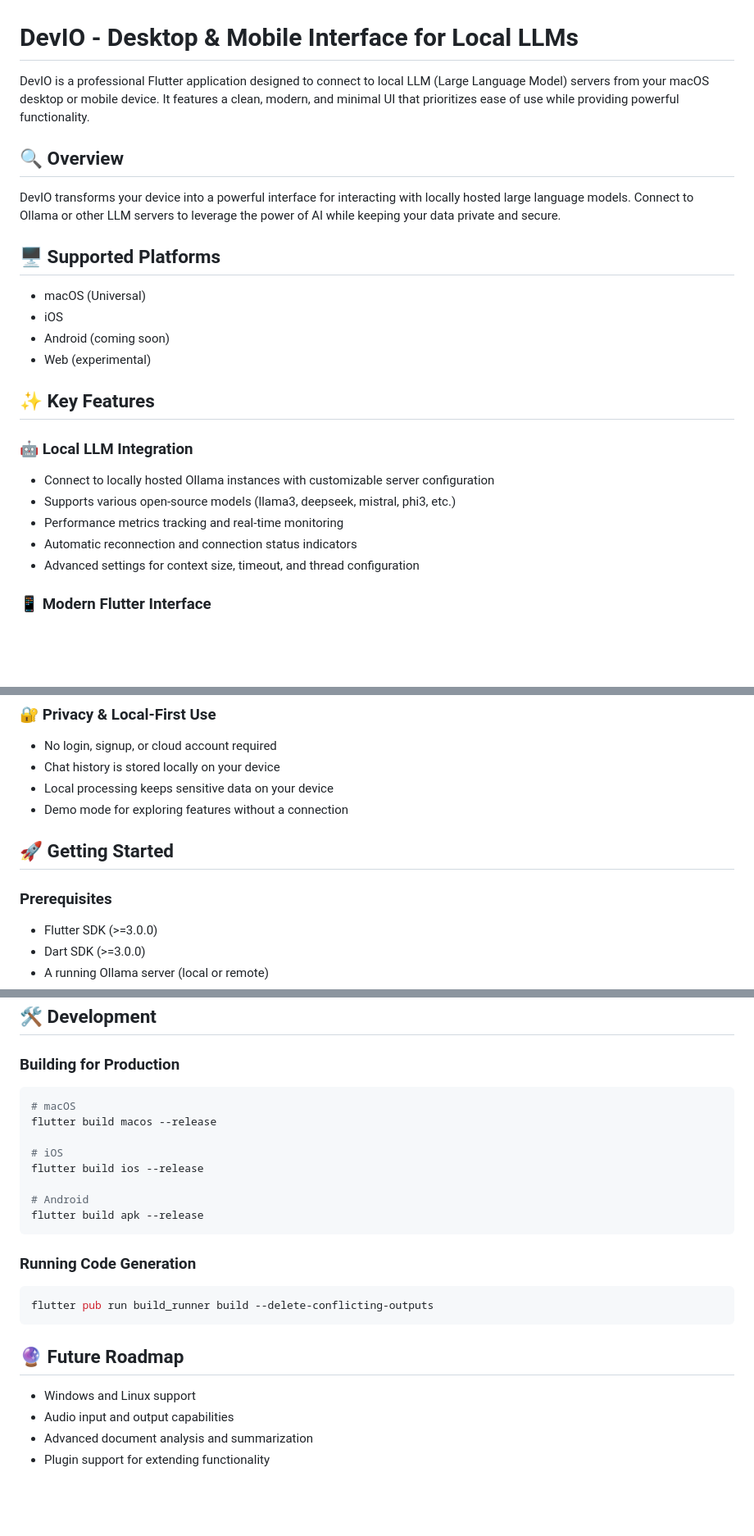
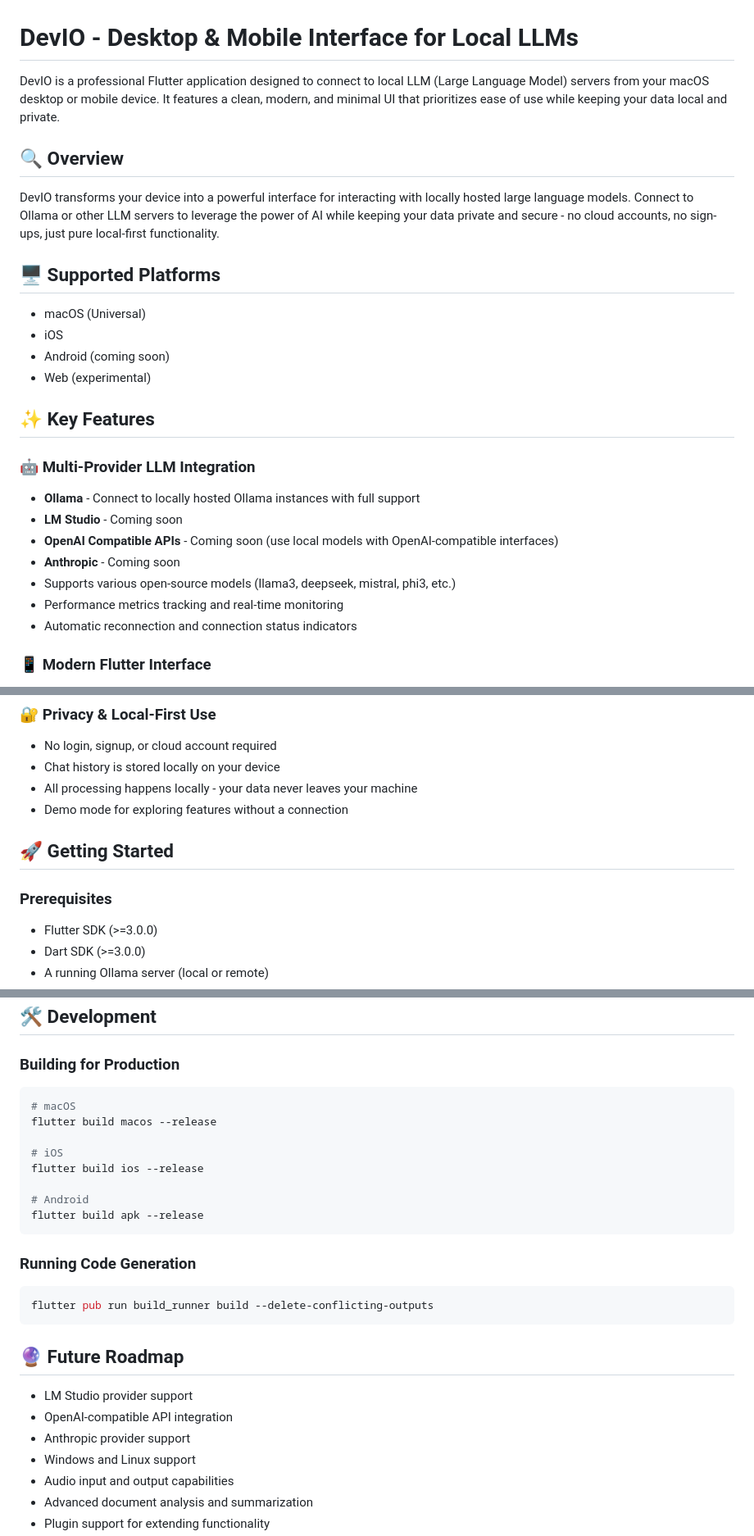
Before and after one commit to callmeartan/devio, a Markdown page: README.md, 3 parts joined by grey strips. Shown at 82% size. Rendered like a GitHub page; blank space fills up the shorter version.

Commit message:
Update README: add multi-provider support and remove Firebase references

````diff
--- a/README.md
+++ b/README.md
@@ -1,12 +1,13 @@
 # DevIO - Desktop & Mobile Interface for Local LLMs
 
-DevIO is a professional Flutter application designed to connect to local LLM (Large Language Model) servers from your macOS desktop or mobile device. It features a clean, modern, and minimal UI that prioritizes ease of use while providing powerful functionality.
+DevIO is a professional Flutter application designed to connect to local LLM (Large Language Model) servers from your macOS desktop or mobile device. It features a clean, modern, and minimal UI that prioritizes ease of use while keeping your data local and private.
 
 ## 🔍 Overview
 
-DevIO transforms your device into a powerful interface for interacting with locally hosted large language models. Connect to Ollama or other LLM servers to leverage the power of AI while keeping your data private and secure.
+DevIO transforms your device into a powerful interface for interacting with locally hosted large language models. Connect to Ollama or other LLM servers to leverage the power of AI while keeping your data private and secure - no cloud accounts, no sign-ups, just pure local-first functionality.
 
 ## 🖥️ Supported Platforms
+
 - macOS (Universal)
 - iOS
 - Android (coming soon)
@@ -14,12 +15,14 @@ DevIO transforms your device into a powerful interface for interacting with loca
 
 ## ✨ Key Features
 
-### 🤖 Local LLM Integration
-- Connect to locally hosted Ollama instances with customizable server configuration
+### 🤖 Multi-Provider LLM Integration
+- **Ollama** - Connect to locally hosted Ollama instances with full support
+- **LM Studio** - Coming soon
+- **OpenAI Compatible APIs** - Coming soon (use local models with OpenAI-compatible interfaces)
+- **Anthropic** - Coming soon
 - Supports various open-source models (llama3, deepseek, mistral, phi3, etc.)
 - Performance metrics tracking and real-time monitoring
 - Automatic reconnection and connection status indicators
-- Advanced settings for context size, timeout, and thread configuration
 
 ### 📱 Modern Flutter Interface
 - Clean, minimal design with both dark and light theme support
@@ -37,12 +40,13 @@ DevIO transforms your device into a powerful interface for interacting with loca
 ### 🔐 Privacy & Local-First Use
 - No login, signup, or cloud account required
 - Chat history is stored locally on your device
-- Local processing keeps sensitive data on your device
+- All processing happens locally - your data never leaves your machine
 - Demo mode for exploring features without a connection
 
 ## 🚀 Getting Started
 
 ### Prerequisites
+
 - Flutter SDK (>=3.0.0)
 - Dart SDK (>=3.0.0)
 - A running Ollama server (local or remote)
@@ -139,6 +146,7 @@ lib/
 ## 🛠️ Development
 
 ### Building for Production
+
 ```bash
 # macOS
 flutter build macos --release
@@ -151,12 +159,16 @@ flutter build apk --release
 ```
 
 ### Running Code Generation
+
 ```bash
 flutter pub run build_runner build --delete-conflicting-outputs
 ```
 
 ## 🔮 Future Roadmap
 
+- LM Studio provider support
+- OpenAI-compatible API integration
+- Anthropic provider support
 - Windows and Linux support
 - Audio input and output capabilities
 - Advanced document analysis and summarization
````
Also changed, not shown: other parts of README.md (+5 -1 lines).
